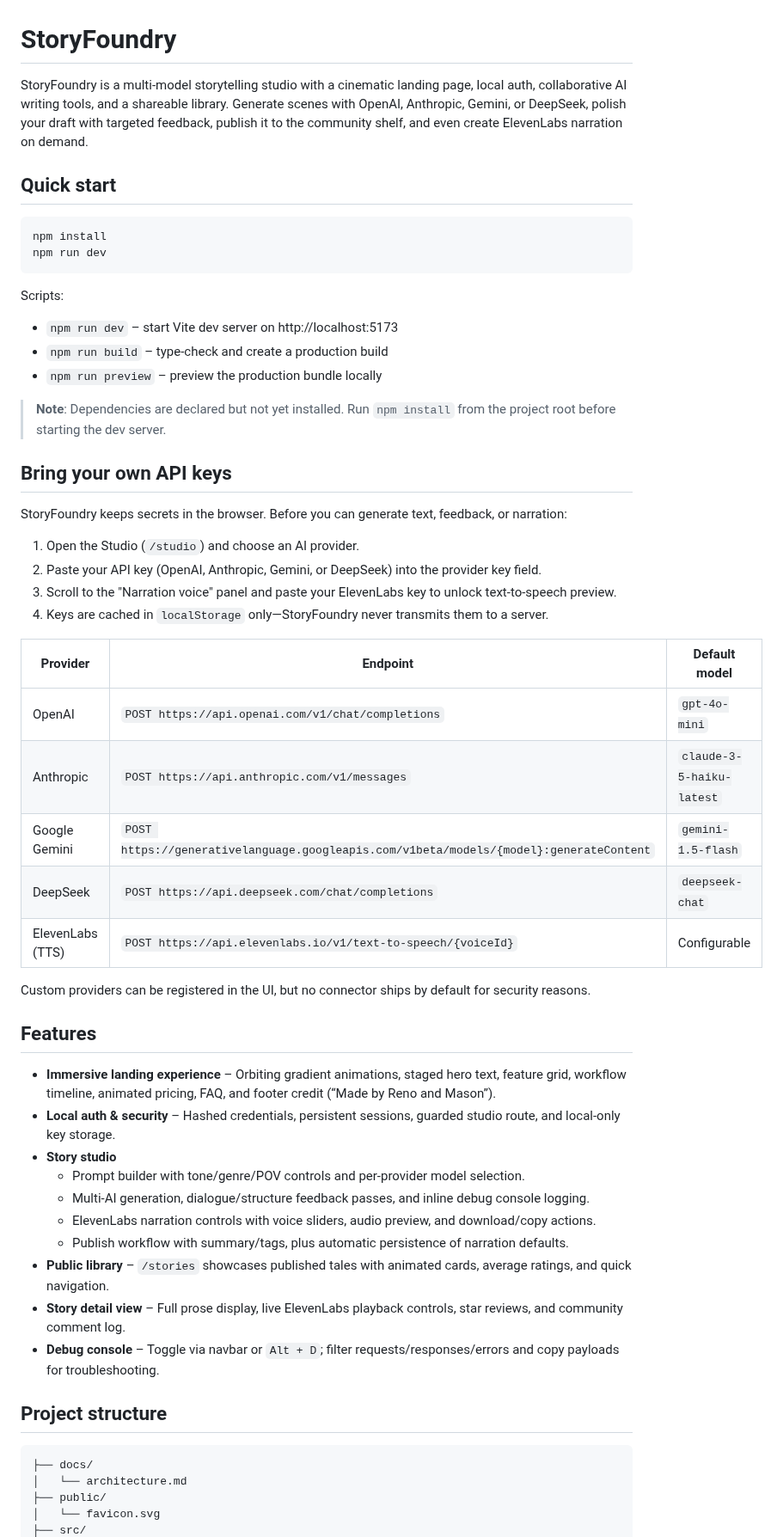
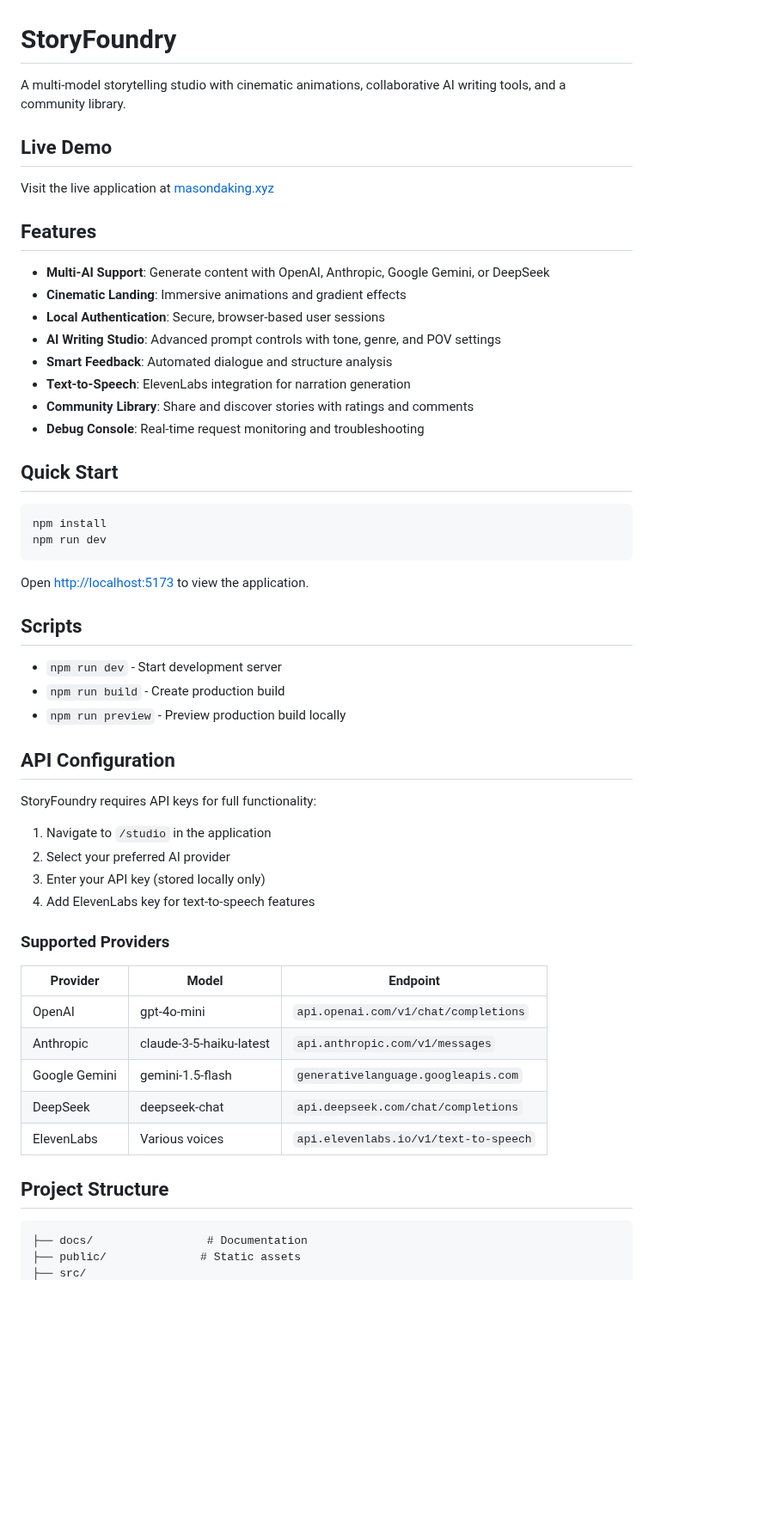
Before and after one commit to masondaking/Storyfoundry, a Markdown page: README.md, the part around one of its changes. Shown at 86% size. GitHub-like rendering; blank space fills up the shorter version.

````diff
--- a/README.md
+++ b/README.md
@@ -1,59 +1,59 @@
 # StoryFoundry
 
-StoryFoundry is a multi-model storytelling studio with a cinematic landing page, local auth, collaborative AI writing tools, and a shareable library. Generate scenes with OpenAI, Anthropic, Gemini, or DeepSeek, polish your draft with targeted feedback, publish it to the community shelf, and even create ElevenLabs narration on demand.
+A multi-model storytelling studio with cinematic animations, collaborative AI writing tools, and a community library.
 
-## Quick start
+## Live Demo
+
+Visit the live application at [masondaking.xyz](https://masondaking.xyz)
+
+## Features
+
+- **Multi-AI Support**: Generate content with OpenAI, Anthropic, Google Gemini, or DeepSeek
+- **Cinematic Landing**: Immersive animations and gradient effects
+- **Local Authentication**: Secure, browser-based user sessions
+- **AI Writing Studio**: Advanced prompt controls with tone, genre, and POV settings
+- **Smart Feedback**: Automated dialogue and structure analysis
+- **Text-to-Speech**: ElevenLabs integration for narration generation
+- **Community Library**: Share and discover stories with ratings and comments
+- **Debug Console**: Real-time request monitoring and troubleshooting
+
+## Quick Start
 
 ```bash
 npm install
 npm run dev
 ```
 
-Scripts:
+Open [http://localhost:5173](http://localhost:5173) to view the application.
 
-- `npm run dev` – start Vite dev server on http://localhost:5173
-- `npm run build` – type-check and create a production build
-- `npm run preview` – preview the production bundle locally
+## Scripts
 
-> **Note**: Dependencies are declared but not yet installed. Run `npm install` from the project root before starting the dev server.
+- `npm run dev` - Start development server
+- `npm run build` - Create production build
+- `npm run preview` - Preview production build locally
 
-## Bring your own API keys
+## API Configuration
 
-StoryFoundry keeps secrets in the browser. Before you can generate text, feedback, or narration:
+StoryFoundry requires API keys for full functionality:
 
-1. Open the Studio (`/studio`) and choose an AI provider.
-2. Paste your API key (OpenAI, Anthropic, Gemini, or DeepSeek) into the provider key field.
-3. Scroll to the "Narration voice" panel and paste your ElevenLabs key to unlock text-to-speech preview.
-4. Keys are cached in `localStorage` only—StoryFoundry never transmits them to a server.
+1. Navigate to `/studio` in the application
+2. Select your preferred AI provider
+3. Enter your API key (stored locally only)
+4. Add ElevenLabs key for text-to-speech features
 
-| Provider | Endpoint | Default model |
-| --- | --- | --- |
-| OpenAI | `POST https://api.openai.com/v1/chat/completions` | `gpt-4o-mini` |
-| Anthropic | `POST https://api.anthropic.com/v1/messages` | `claude-3-5-haiku-latest` |
-| Google Gemini | `POST https://generativelanguage.googleapis.com/v1beta/models/{model}:generateContent` | `gemini-1.5-flash` |
-| DeepSeek | `POST https://api.deepseek.com/chat/completions` | `deepseek-chat` |
-| ElevenLabs (TTS) | `POST https://api.elevenlabs.io/v1/text-to-speech/{voiceId}` | Configurable |
+### Supported Providers
 
-Custom providers can be registered in the UI, but no connector ships by default for security reasons.
+| Provider | Model | Endpoint |
+|----------|-------|----------|
+| OpenAI | gpt-4o-mini | `api.openai.com/v1/chat/completions` |
+| Anthropic | claude-3-5-haiku-latest | `api.anthropic.com/v1/messages` |
+| Google Gemini | gemini-1.5-flash | `generativelanguage.googleapis.com` |
+| DeepSeek | deepseek-chat | `api.deepseek.com/chat/completions` |
+| ElevenLabs | Various voices | `api.elevenlabs.io/v1/text-to-speech` |
 
-## Features
-
-- **Immersive landing experience** – Orbiting gradient animations, staged hero text, feature grid, workflow timeline, animated pricing, FAQ, and footer credit (“Made by Reno and Mason”).
-- **Local auth & security** – Hashed credentials, persistent sessions, guarded studio route, and local-only key storage.
-- **Story studio**
-  - Prompt builder with tone/genre/POV controls and per-provider model selection.
-  - Multi-AI generation, dialogue/structure feedback passes, and inline debug console logging.
-  - ElevenLabs narration controls with voice sliders, audio preview, and download/copy actions.
-  - Publish workflow with summary/tags, plus automatic persistence of narration defaults.
-- **Public library** – `/stories` showcases published tales with animated cards, average ratings, and quick navigation.
-- **Story detail view** – Full prose display, live ElevenLabs playback controls, star reviews, and community comment log.
-- **Debug console** – Toggle via navbar or `Alt + D`; filter requests/responses/errors and copy payloads for troubleshooting.
-
-## Project structure
+## Project Structure
 
 ```
-├── docs/
-│   └── architecture.md
-├── public/
-│   └── favicon.svg
+├── docs/                 # Documentation
+├── public/              # Static assets
 ├── src/
````
Also changed, not shown: other parts of README.md (+35 -31 lines).
